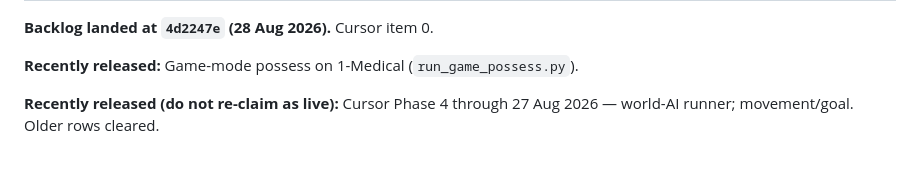
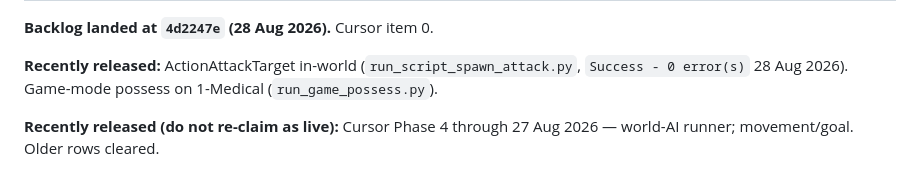
Before and after one commit to SloppiestPorkins/BioShockStudio, a Markdown page: docs/HANDOFF.md, the part around the change. GitHub-like rendering.

```diff
--- a/docs/HANDOFF.md
+++ b/docs/HANDOFF.md
@@ -28,7 +28,7 @@ means no row is currently claimed, not that no one is working ? always check the
 
 **Backlog landed at `4d2247e` (28 Aug 2026).** Cursor item 0.
 
-**Recently released:** Game-mode possess on 1-Medical (`run_game_possess.py`).
+**Recently released:** ActionAttackTarget in-world (`run_script_spawn_attack.py`, `Success - 0 error(s)` 28 Aug 2026). Game-mode possess on 1-Medical (`run_game_possess.py`).
 
 **Recently released (do not re-claim as live):** Cursor Phase 4 through 27 Aug 2026 — world-AI
 runner; movement/goal. Older rows cleared.
```
Also changed, not shown: docs/NEXT_SESSION.md (+9 -7 lines).
